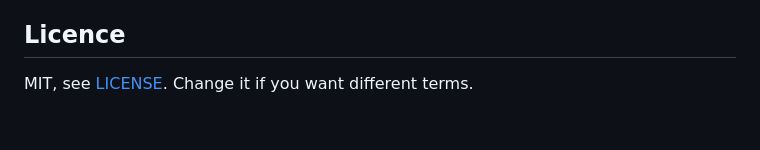
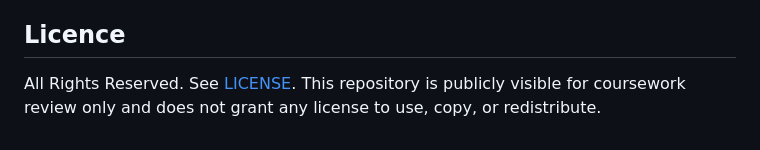
Before and after one commit to mog4ku-mono/blindsort, a Markdown page: README.md, the part around the change. Rendered like a GitHub page.

Commit message:
chore(license): replace MIT with All Rights Reserved

```diff
--- a/README.md
+++ b/README.md
@@ -125,4 +125,6 @@ visitor reads; that file is the record the badge is graded from.
 
 ## Licence
 
-MIT, see [LICENSE](LICENSE). Change it if you want different terms.
+All Rights Reserved. See [LICENSE](LICENSE). This repository is publicly
+visible for coursework review only and does not grant any license to use,
+copy, or redistribute.
```
